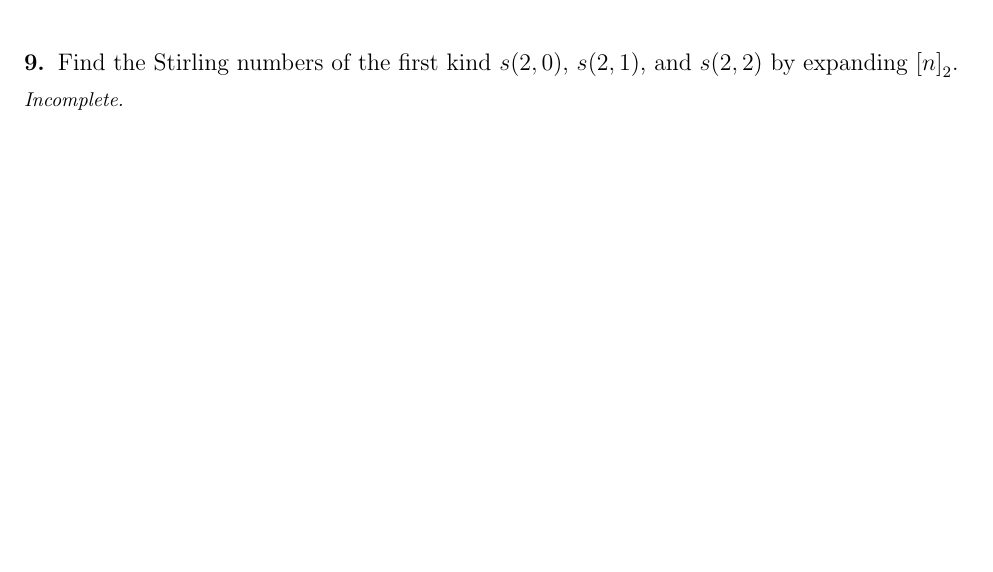
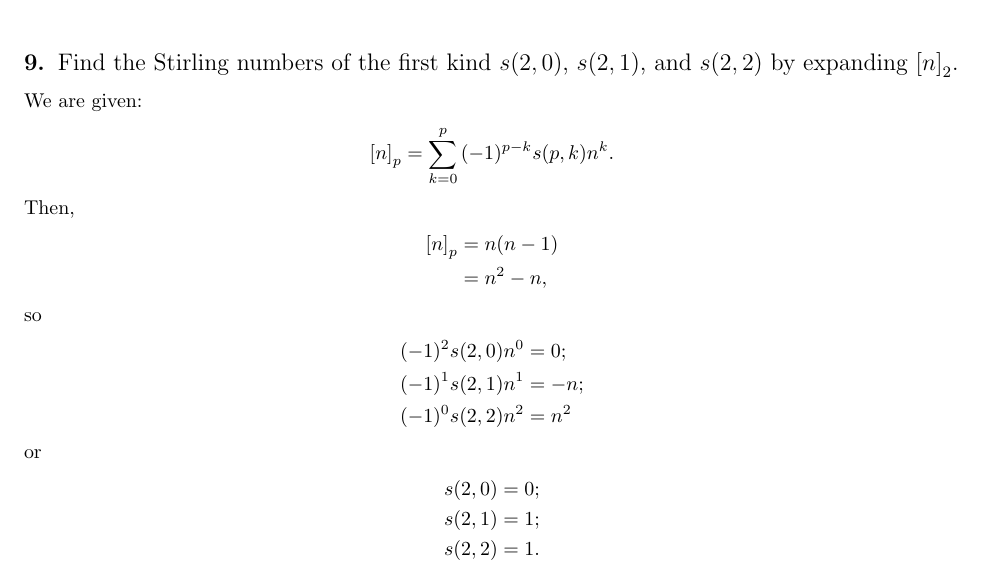
Before and after one commit to sjolsen/combinatorics, a LaTeX problem sheet (final.ltx): part of page 4 of 7, cut so that both start at the same text, the shorter picture padded with empty space. Compiled offline with pdfLaTeX.

Commit message:
Problem 9

```diff
--- a/final.ltx
+++ b/final.ltx
@@ -162,7 +162,27 @@ so
 
 
 \problem{9}{Find the Stirling numbers of the first kind $s(2,0)$, $s(2,1)$, and $s(2,2)$ by expanding $\fall{n}{2}$.}
-\incomplete{}
+We are given:
+\begin{align*}
+  \fall{n}{p} = \sum_{k=0}^p{(-1)^{p-k}s(p,k)n^k}.
+\end{align*}
+Then,
+\begin{align*}
+  \fall{n}{p} &= n(n-1)\\
+  &= n^2 - n,
+\end{align*}
+so
+\begin{align*}
+  (-1)^2s(2,0)n^0 &= 0;\\
+  (-1)^1s(2,1)n^1 &= -n;\\
+  (-1)^0s(2,2)n^2 &= n^2
+\end{align*}
+or
+\begin{align*}
+  s(2,0) &= 0;\\
+  s(2,1) &= 1;\\
+  s(2,2) &= 1.
+\end{align*}
 
 
 
```
